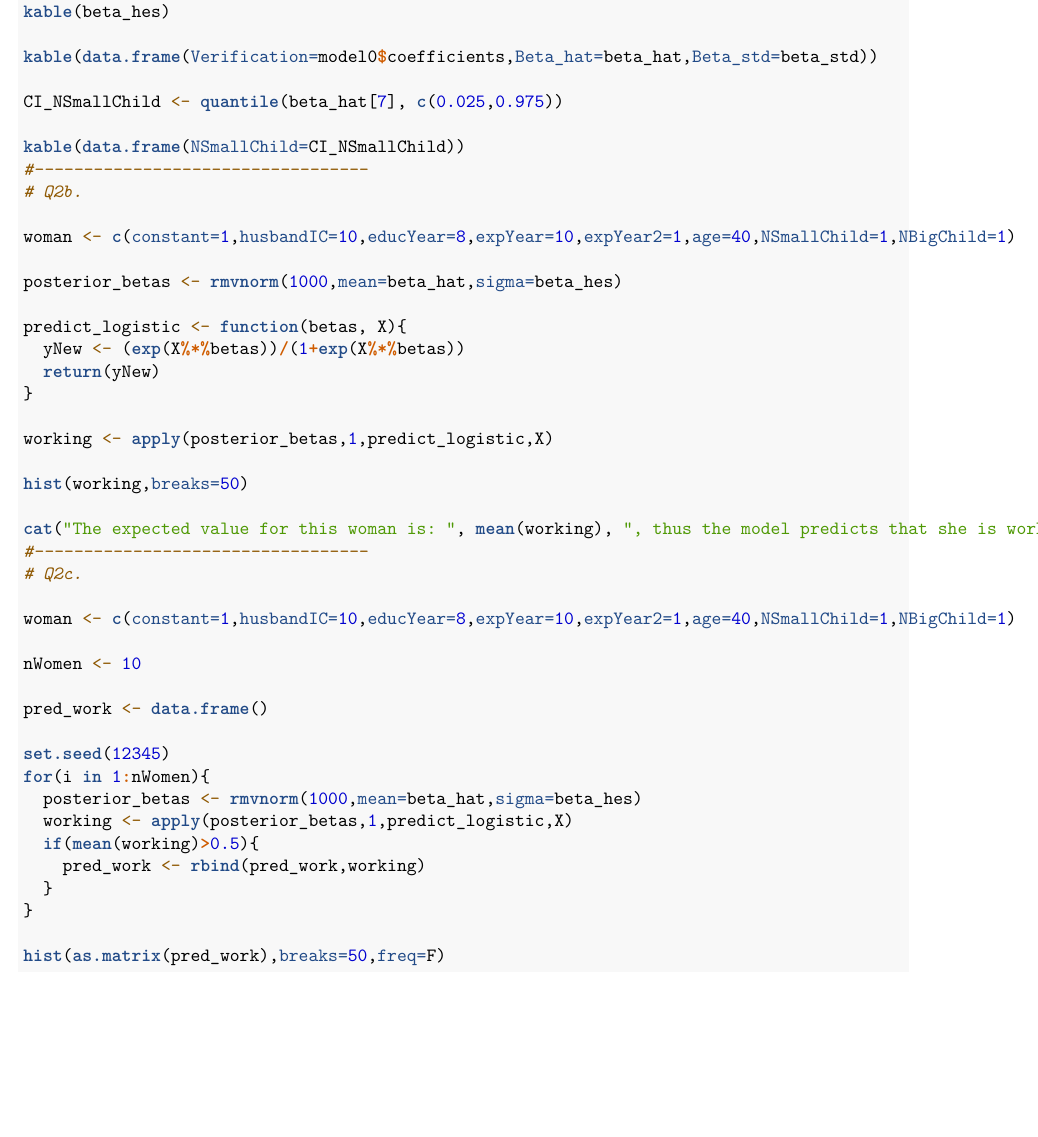
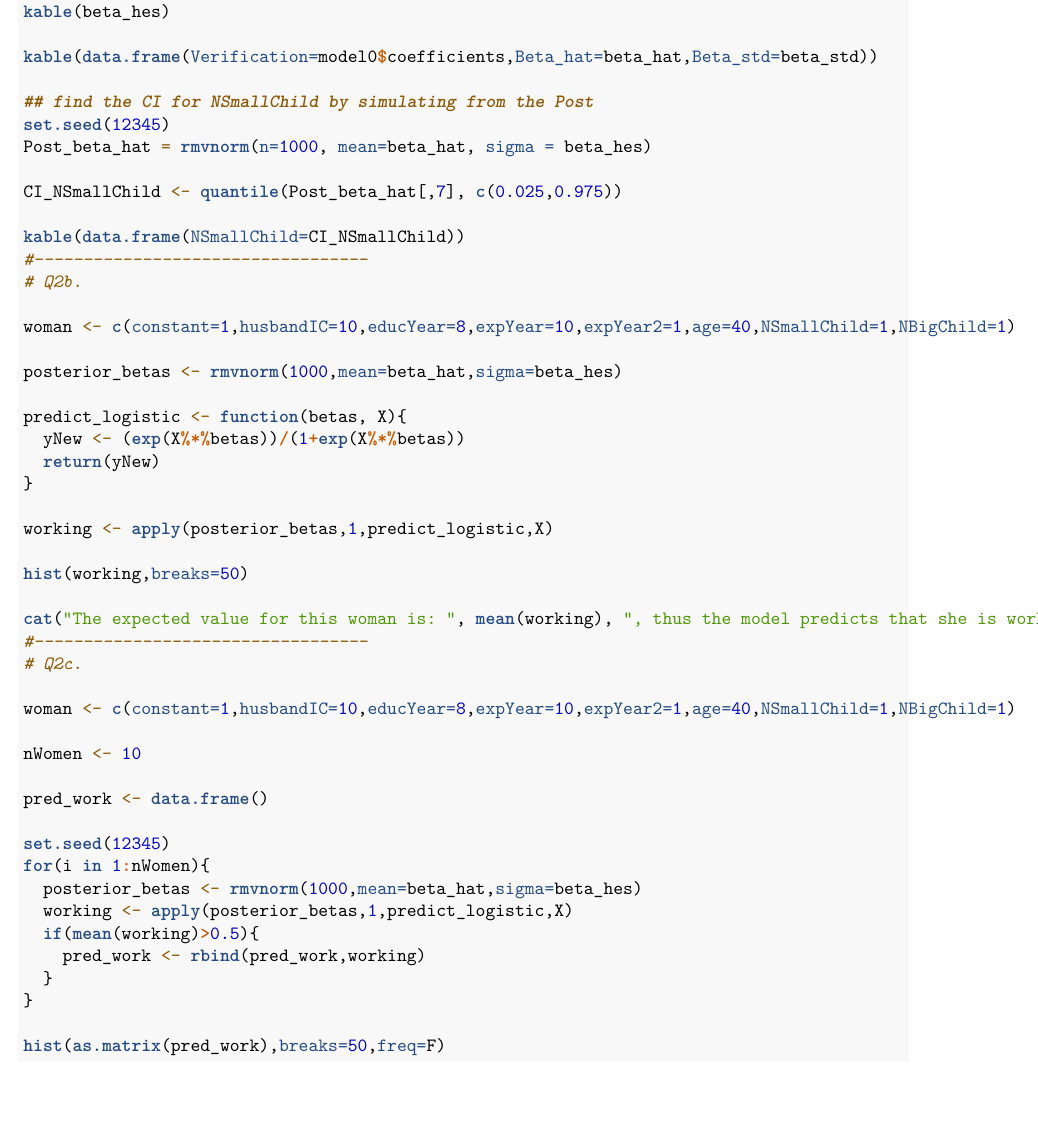
Before and after one commit to Jorisvdoorn/732A91_Lab_1, an R Markdown document (lab2/732A91_lab_2_jorva845.Rmd): part of page 12 of 12, cut so that both start at the same text. Rendered offline with R 4.5, knitr and Pandoc, then LaTeX, with nearby package versions.

Commit message:
"updated"

````diff
--- a/lab2/732A91_lab_2_jorva845.Rmd
+++ b/lab2/732A91_lab_2_jorva845.Rmd
@@ -263,7 +263,11 @@ kable(beta_hes)
 
 kable(data.frame(Verification=model0$coefficients,Beta_hat=beta_hat,Beta_std=beta_std))
 
-CI_NSmallChild <- quantile(beta_hat[7], c(0.025,0.975))
+## find the CI for NSmallChild by simulating from the Post
+set.seed(12345)
+Post_beta_hat = rmvnorm(n=1000, mean=beta_hat, sigma = beta_hes)
+
+CI_NSmallChild <- quantile(Post_beta_hat[,7], c(0.025,0.975))
 
 kable(data.frame(NSmallChild=CI_NSmallChild))
 ```
````
